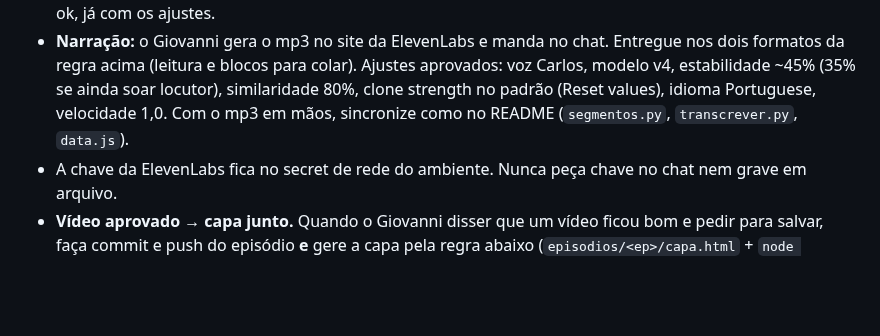
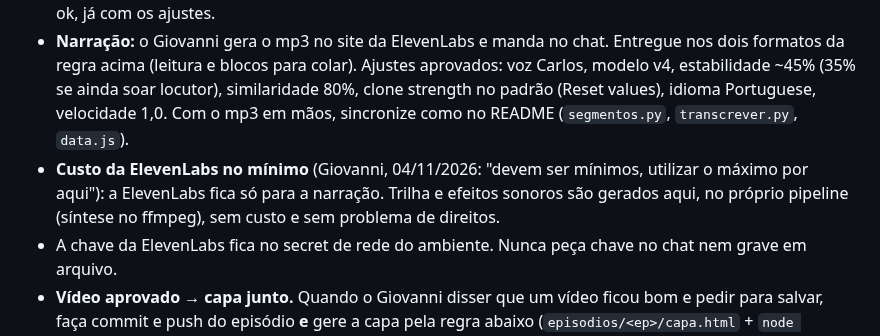
Before and after one commit to giovannicarvxlho/pregaai-videos, a Markdown page: CLAUDE.md, the part around the change. GitHub-like rendering; blank space fills up the shorter version.

Commit message:
Regra: ElevenLabs só para a narração; som gerado no pipeline
Co-Authored-By: Claude Opus 5.5 <noreply@anthropic.com>
Claude-Session: https://claude.ai/code/session_01GZru4sc5YCpX2zEzhvaJtk

```diff
--- a/CLAUDE.md
+++ b/CLAUDE.md
@@ -7,6 +7,7 @@ Vídeos curtos do PregaAI para TikTok e Shorts. Como rodar e como montar um epis
 - **O Giovanni valida a história antes de tudo** (regra dele, 04/11/2026: "sempre eu PRECISO validar a história antes"). Todo roteiro novo, e toda mudança num roteiro (abertura, chamada, uma frase), vai para ele ler inteiro antes da narração e da animação, com o que mudou marcado. Só trate como aprovado depois do ok explícito dele sobre o texto; aceitar um plano ou uma estratégia não é aprovar o roteiro. Até lá, o roteiro fica marcado no topo como "aguardando validação do Giovanni".
 - **Entrega do roteiro em dois formatos** (pedido dele, 04/11/2026), sempre: (1) **para ler e validar:** a história em parágrafos de texto corrido, uma parte por título, com o que mudou marcado; (2) **para colar na ElevenLabs:** um bloco de código por parte (um mp3 por parte), uma frase por linha, sem nenhuma marcação dentro do bloco. Primeiro o formato de leitura; os blocos para colar vão junto ou logo depois do ok, já com os ajustes.
 - **Narração:** o Giovanni gera o mp3 no site da ElevenLabs e manda no chat. Entregue nos dois formatos da regra acima (leitura e blocos para colar). Ajustes aprovados: voz Carlos, modelo v4, estabilidade ~45% (35% se ainda soar locutor), similaridade 80%, clone strength no padrão (Reset values), idioma Portuguese, velocidade 1,0. Com o mp3 em mãos, sincronize como no README (`segmentos.py`, `transcrever.py`, `data.js`).
+- **Custo da ElevenLabs no mínimo** (Giovanni, 04/11/2026: "devem ser mínimos, utilizar o máximo por aqui"): a ElevenLabs fica só para a narração. Trilha e efeitos sonoros são gerados aqui, no próprio pipeline (síntese no ffmpeg), sem custo e sem problema de direitos.
 - A chave da ElevenLabs fica no secret de rede do ambiente. Nunca peça chave no chat nem grave em arquivo.
 - **Vídeo aprovado → capa junto.** Quando o Giovanni disser que um vídeo ficou bom e pedir para salvar, faça commit e push do episódio **e** gere a capa pela regra abaixo (`episodios/<ep>/capa.html` + `node capa.cjs <ep>`), e mande os dois.
 - Confira todo texto bíblico na NVI (`assets/bible/nvi.json` do repo `pregaai`). Toda afirmação do roteiro tem que estar no texto. Se for inferência, escreva de um jeito que não afirme mais do que a Bíblia diz.
```
